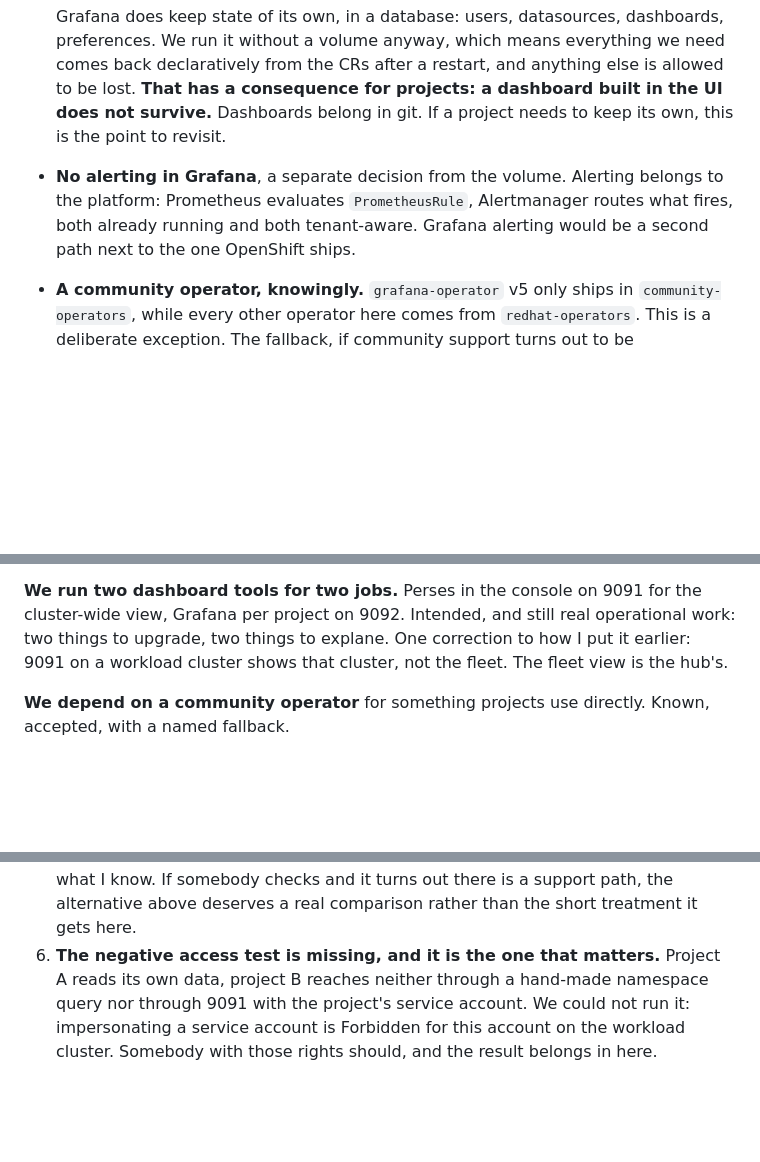
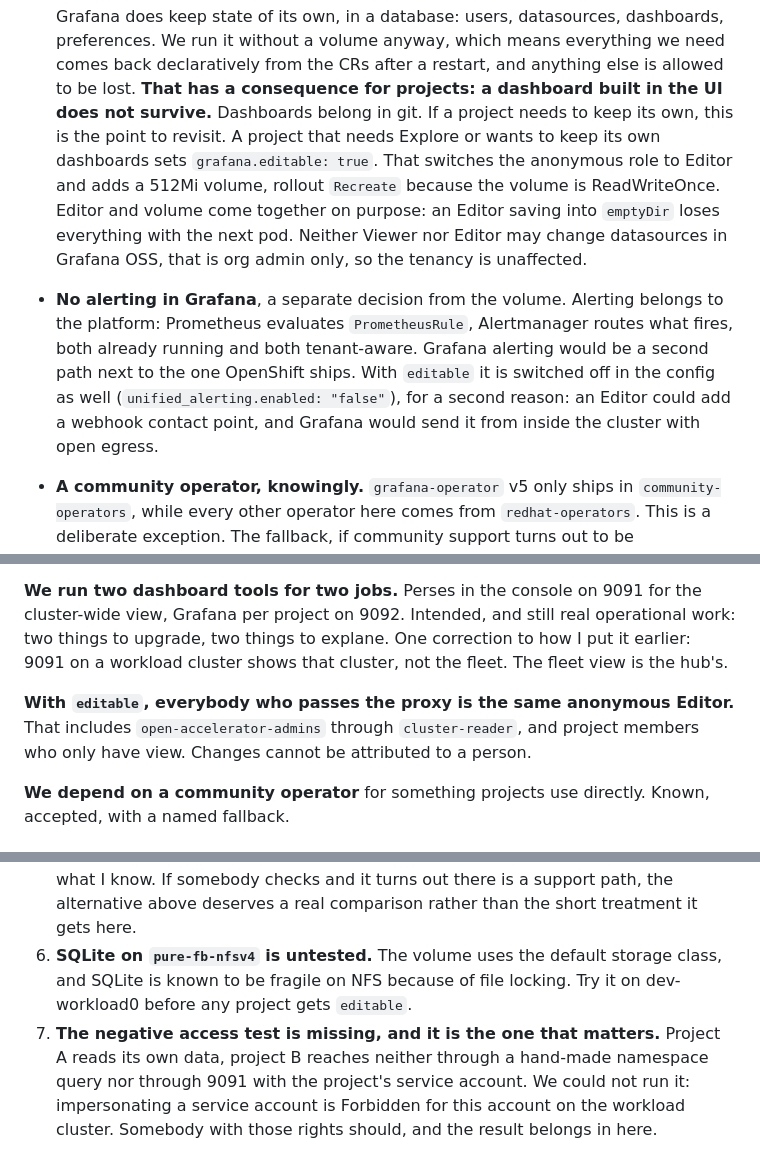
Before and after one commit to CCI-MOC/ops-docs, a Markdown page: adrs/2026-10-19-per-project-metric-separation/README.md, 3 parts joined by grey strips. Rendered like a GitHub page; blank space fills up the shorter version.

Commit message:
adr: Add the editable Grafana option to the per project separation
The ADR said under "No volume" that a project needing to keep its own dashboards is the point to
revisit. That revision exists now as a branch, so this records it rather than opening a second ADR.

Editor role and volume come together, alerting is switched off in the config as well so an Editor
cannot add a webhook contact point, and everybody passing the proxy is the same anonymous Editor,
so changes cannot be attributed. SQLite on the NFS storage class is untested and goes in as an open
point.

```diff
--- a/adrs/2026-10-19-per-project-metric-separation/README.md
+++ b/adrs/2026-10-19-per-project-metric-separation/README.md
@@ -121,11 +121,18 @@ The supporting choices, each of which could be made differently:
   We run it without a volume anyway, which means everything we need comes back declaratively from
   the CRs after a restart, and anything else is allowed to be lost. **That has a consequence for
   projects: a dashboard built in the UI does not survive.** Dashboards belong in git. If a project
-  needs to keep its own, this is the point to revisit.
+  needs to keep its own, this is the point to revisit. A project that needs Explore or wants to
+  keep its own dashboards sets `grafana.editable: true`. That switches the anonymous role to Editor
+  and adds a 512Mi volume, rollout `Recreate` because the volume is ReadWriteOnce. Editor and
+  volume come together on purpose: an Editor saving into `emptyDir` loses everything with the next
+  pod. Neither Viewer nor Editor may change datasources in Grafana OSS, that is org admin only, so
+  the tenancy is unaffected.
 - **No alerting in Grafana**, a separate decision from the volume. Alerting belongs to the
   platform: Prometheus evaluates `PrometheusRule`, Alertmanager routes what fires, both already
   running and both tenant-aware. Grafana alerting would be a second path next to the one OpenShift
-  ships.
+  ships. With `editable` it is switched off in the config as well
+  (`unified_alerting.enabled: "false"`), for a second reason: an Editor could add a webhook contact
+  point, and Grafana would send it from inside the cluster with open egress.
 - **A community operator, knowingly.** `grafana-operator` v5 only ships in `community-operators`,
   while every other operator here comes from `redhat-operators`. This is a deliberate exception. The
   fallback, if community support turns out to be unacceptable for something projects rely on, is a
@@ -225,6 +232,10 @@ view, Grafana per project on 9092. Intended, and still real operational work: tw
 two things to explane. One correction to how I put it earlier: 9091 on a workload cluster shows that
 cluster, not the fleet. The fleet view is the hub's.
 
+**With `editable`, everybody who passes the proxy is the same anonymous Editor.** That includes
+`open-accelerator-admins` through `cluster-reader`, and project members who only have view. Changes
+cannot be attributed to a person.
+
 **We depend on a community operator** for something projects use directly. Known, accepted, with a
 named fallback.
 
@@ -242,7 +253,10 @@ named fallback.
 5. **Whether AI Telemetry is supportable** was never actually asked, I am going on what I know. If
    somebody checks and it turns out there is a support path, the alternative above deserves a real
    comparison rather than the short treatment it gets here.
-6. **The negative access test is missing, and it is the one that matters.** Project A reads its own
+6. **SQLite on `pure-fb-nfsv4` is untested.** The volume uses the default storage class, and SQLite
+   is known to be fragile on NFS because of file locking. Try it on dev-workload0 before any
+   project gets `editable`.
+7. **The negative access test is missing, and it is the one that matters.** Project A reads its own
    data, project B reaches neither through a hand-made namespace query nor through 9091 with the
    project's service account. We could not run it: impersonating a service account is Forbidden for
    this account on the workload cluster. Somebody with those rights should, and the result belongs
```
